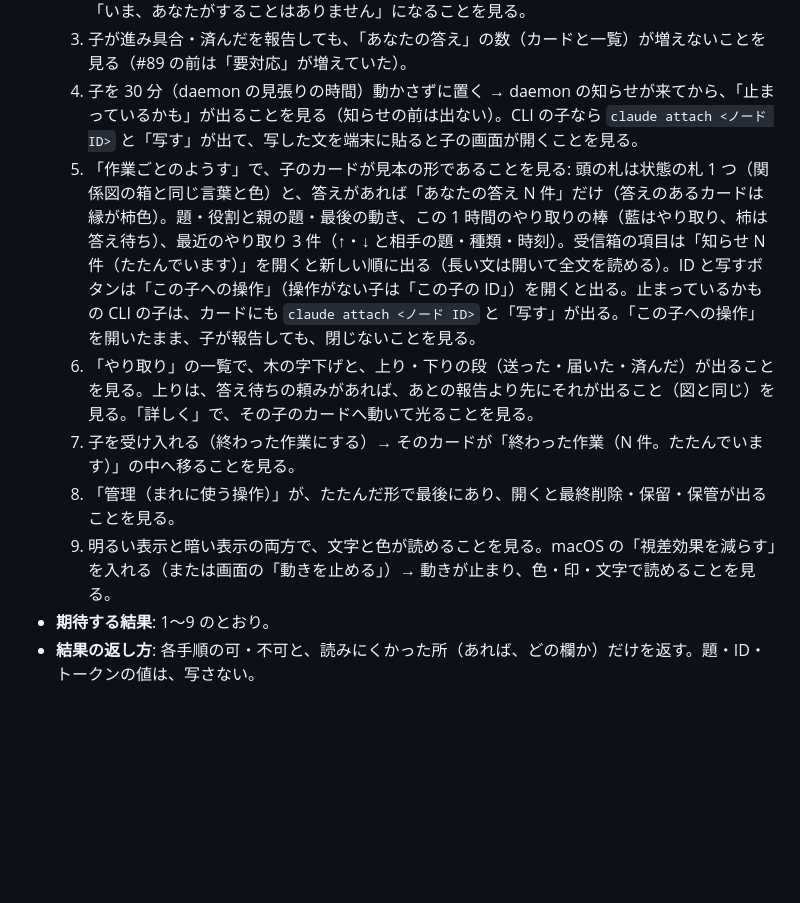
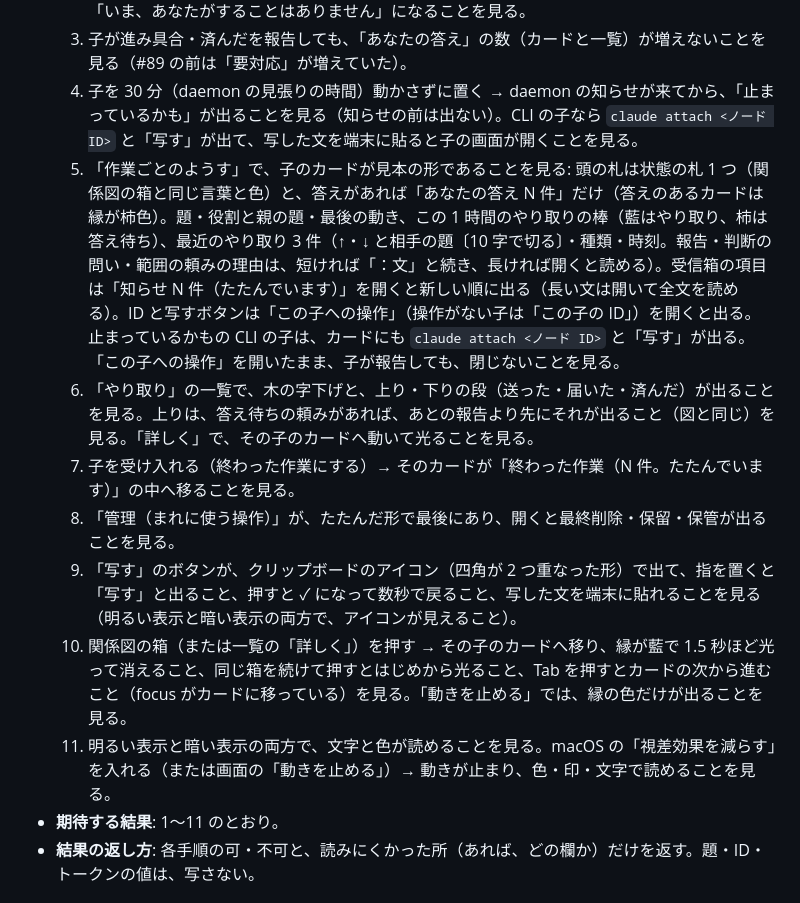
Before and after one commit to ToshikiImagawa/touryou, a Markdown page: docs/manual-verification-checklist.md, the part around the change. GitHub-like rendering; blank space fills up the shorter version.

```diff
--- a/docs/manual-verification-checklist.md
+++ b/docs/manual-verification-checklist.md
@@ -264,12 +264,14 @@
   2. 判断に選択肢のボタンで答える（確認の欄が出て、送ると数が 1 つ減る）。何も残らなければ「いま、あなたがすることはありません」になることを見る。
   3. 子が進み具合・済んだを報告しても、「あなたの答え」の数（カードと一覧）が増えないことを見る（#89 の前は「要対応」が増えていた）。
   4. 子を 30 分（daemon の見張りの時間）動かさずに置く → daemon の知らせが来てから、「止まっているかも」が出ることを見る（知らせの前は出ない）。CLI の子なら `claude attach <ノード ID>` と「写す」が出て、写した文を端末に貼ると子の画面が開くことを見る。
-  5. 「作業ごとのようす」で、子のカードが見本の形であることを見る: 頭の札は状態の札 1 つ（関係図の箱と同じ言葉と色）と、答えがあれば「あなたの答え N 件」だけ（答えのあるカードは縁が柿色）。題・役割と親の題・最後の動き、この 1 時間のやり取りの棒（藍はやり取り、柿は答え待ち）、最近のやり取り 3 件（↑・↓ と相手の題・種類・時刻）。受信箱の項目は「知らせ N 件（たたんでいます）」を開くと新しい順に出る（長い文は開いて全文を読める）。ID と写すボタンは「この子への操作」（操作がない子は「この子の ID」）を開くと出る。止まっているかもの CLI の子は、カードにも `claude attach <ノード ID>` と「写す」が出る。「この子への操作」を開いたまま、子が報告しても、閉じないことを見る。
+  5. 「作業ごとのようす」で、子のカードが見本の形であることを見る: 頭の札は状態の札 1 つ（関係図の箱と同じ言葉と色）と、答えがあれば「あなたの答え N 件」だけ（答えのあるカードは縁が柿色）。題・役割と親の題・最後の動き、この 1 時間のやり取りの棒（藍はやり取り、柿は答え待ち）、最近のやり取り 3 件（↑・↓ と相手の題〔10 字で切る〕・種類・時刻。報告・判断の問い・範囲の頼みの理由は、短ければ「：文」と続き、長ければ開くと読める）。受信箱の項目は「知らせ N 件（たたんでいます）」を開くと新しい順に出る（長い文は開いて全文を読める）。ID と写すボタンは「この子への操作」（操作がない子は「この子の ID」）を開くと出る。止まっているかもの CLI の子は、カードにも `claude attach <ノード ID>` と「写す」が出る。「この子への操作」を開いたまま、子が報告しても、閉じないことを見る。
   6. 「やり取り」の一覧で、木の字下げと、上り・下りの段（送った・届いた・済んだ）が出ることを見る。上りは、答え待ちの頼みがあれば、あとの報告より先にそれが出ること（図と同じ）を見る。「詳しく」で、その子のカードへ動いて光ることを見る。
   7. 子を受け入れる（終わった作業にする）→ そのカードが「終わった作業（N 件。たたんでいます）」の中へ移ることを見る。
   8. 「管理（まれに使う操作）」が、たたんだ形で最後にあり、開くと最終削除・保留・保管が出ることを見る。
-  9. 明るい表示と暗い表示の両方で、文字と色が読めることを見る。macOS の「視差効果を減らす」を入れる（または画面の「動きを止める」）→ 動きが止まり、色・印・文字で読めることを見る。
-- **期待する結果**: 1〜9 のとおり。
+  9. 「写す」のボタンが、クリップボードのアイコン（四角が 2 つ重なった形）で出て、指を置くと「写す」と出ること、押すと ✓ になって数秒で戻ること、写した文を端末に貼れることを見る（明るい表示と暗い表示の両方で、アイコンが見えること）。
+  10. 関係図の箱（または一覧の「詳しく」）を押す → その子のカードへ移り、縁が藍で 1.5 秒ほど光って消えること、同じ箱を続けて押すとはじめから光ること、Tab を押すとカードの次から進むこと（focus がカードに移っている）を見る。「動きを止める」では、縁の色だけが出ることを見る。
+  11. 明るい表示と暗い表示の両方で、文字と色が読めることを見る。macOS の「視差効果を減らす」を入れる（または画面の「動きを止める」）→ 動きが止まり、色・印・文字で読めることを見る。
+- **期待する結果**: 1〜11 のとおり。
 - **結果の返し方**: 各手順の可・不可と、読みにくかった所（あれば、どの欄か）だけを返す。題・ID・トークンの値は、写さない。
 
 ## G. 関係図の束 `/ui/graph.js`（Issue #89）
```
Also changed, not shown: CHANGELOG.md (+5 -0 lines), docs/ui.md (+4 -2 lines), docs/images/ui-dark.png, docs/images/ui-light.png, 8 other files.
